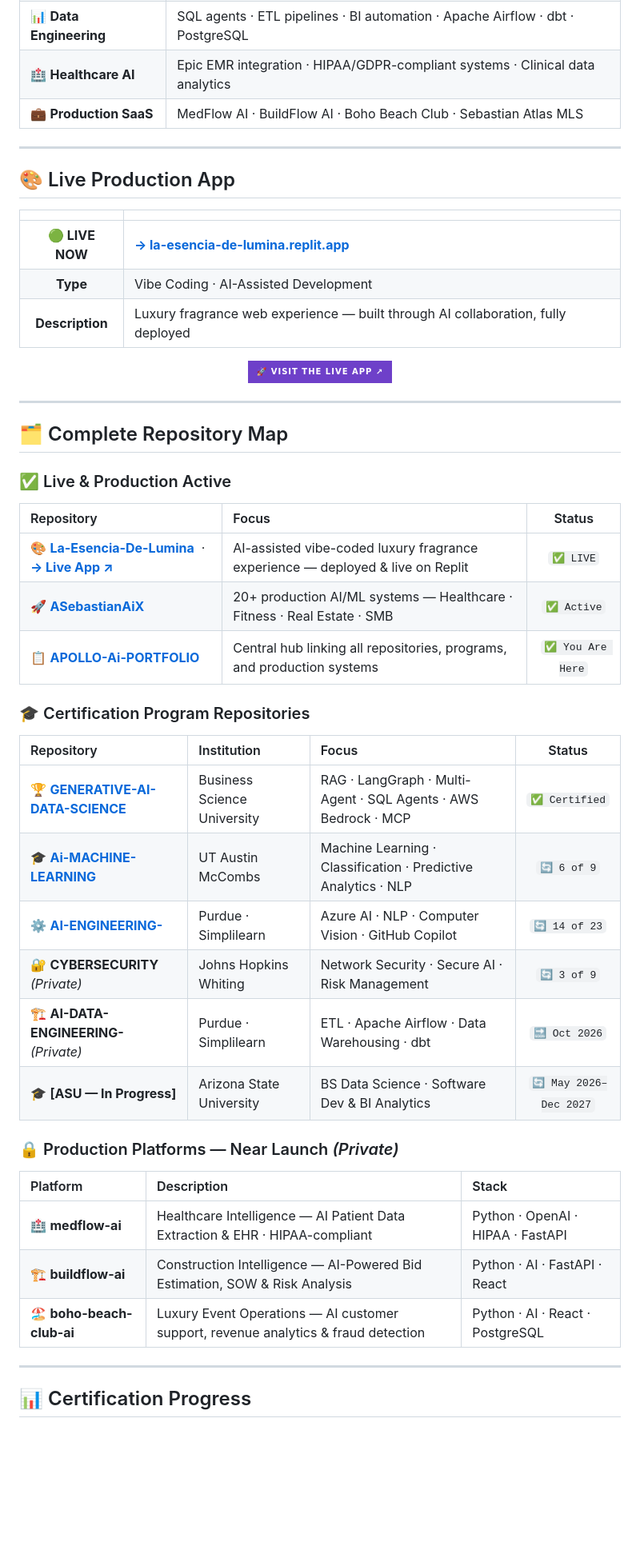
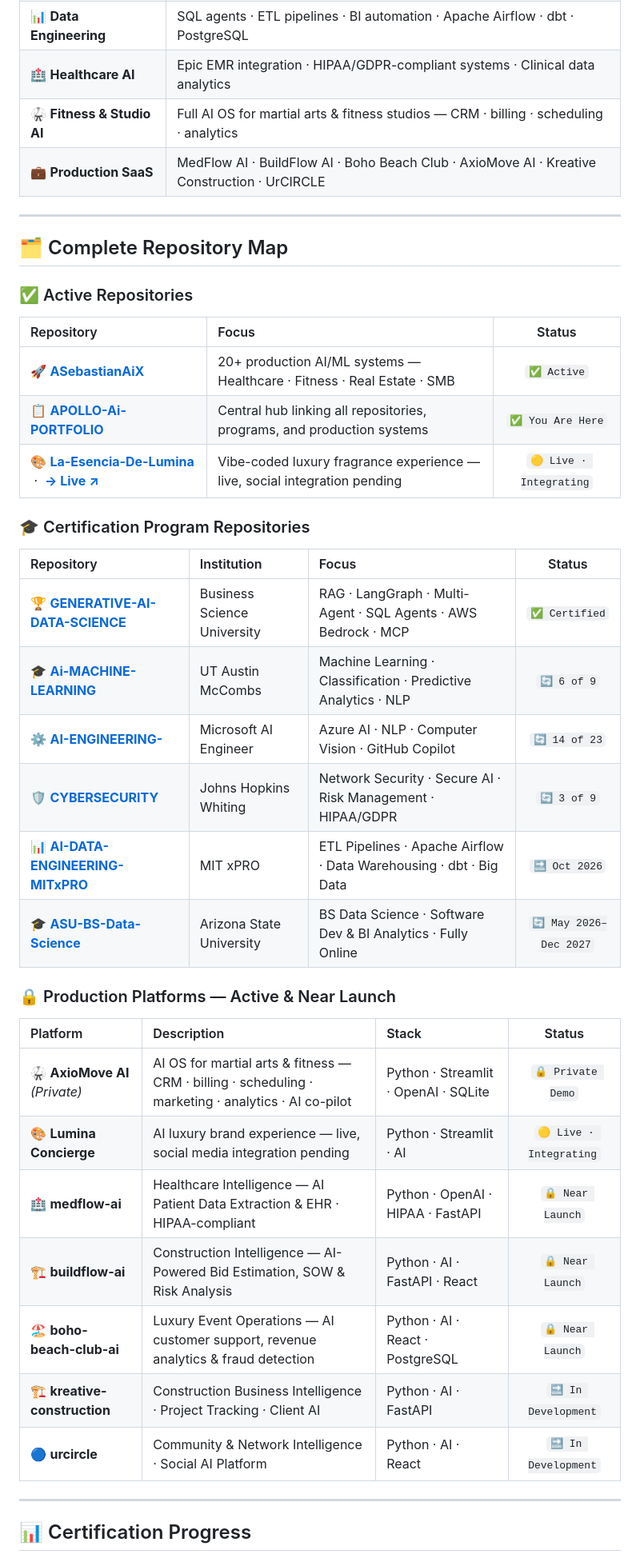
Before and after one commit to ASebastianAiX/APOLLO-Ai-PORTFOLIO, a Markdown page: README.md, the part around one of its changes. Shown at 80% size. Rendered like a GitHub page; badges without logos; blank space fills up the shorter version.

```diff
--- a/README.md
+++ b/README.md
@@ -47,35 +47,20 @@
 | 🔬 **Machine Learning** | Classification · Regression · Forecasting · Ensemble methods · AutoML (H2O.ai) |
 | 📊 **Data Engineering** | SQL agents · ETL pipelines · BI automation · Apache Airflow · dbt · PostgreSQL |
 | 🏥 **Healthcare AI** | Epic EMR integration · HIPAA/GDPR-compliant systems · Clinical data analytics |
-| 💼 **Production SaaS** | MedFlow AI · BuildFlow AI · Boho Beach Club · Sebastian Atlas MLS |
-
----
-
-## 🎨 Live Production App
-
-<div align="center">
-
-| | |
-|:---:|:---|
-| **🟢 LIVE NOW** | **[→ la-esencia-de-lumina.replit.app](https://la-esencia-de-lumina.replit.app)** |
-| **Type** | Vibe Coding · AI-Assisted Development |
-| **Description** | Luxury fragrance web experience — built through AI collaboration, fully deployed |
-
-[![Visit Live App](https://img.shields.io/badge/🚀%20Visit%20the%20Live%20App%20↗-6e40c9?style=for-the-badge)](https://la-esencia-de-lumina.replit.app)
-
-</div>
+| 🥋 **Fitness & Studio AI** | Full AI OS for martial arts & fitness studios — CRM · billing · scheduling · analytics |
+| 💼 **Production SaaS** | MedFlow AI · BuildFlow AI · Boho Beach Club · AxioMove AI · Kreative Construction · UrCIRCLE |
 
 ---
 
 ## 🗂️ Complete Repository Map
 
-### ✅ Live & Production Active
+### ✅ Active Repositories
 
 | Repository | Focus | Status |
 |:-----------|:------|:------:|
-| 🎨 [**La-Esencia-De-Lumina**](https://github.com/ASebastianAiX/La-Esencia-De-Lumina) &nbsp;·&nbsp; **[→ Live App ↗](https://la-esencia-de-lumina.replit.app)** | AI-assisted vibe-coded luxury fragrance experience — deployed & live on Replit | `✅ LIVE` |
 | 🚀 [**ASebastianAiX**](https://github.com/ASebastianAiX/ASebastianAiX) | 20+ production AI/ML systems — Healthcare · Fitness · Real Estate · SMB | `✅ Active` |
 | 📋 [**APOLLO-Ai-PORTFOLIO**](https://github.com/ASebastianAiX/APOLLO-Ai-PORTFOLIO) | Central hub linking all repositories, programs, and production systems | `✅ You Are Here` |
+| 🎨 [**La-Esencia-De-Lumina**](https://github.com/ASebastianAiX/La-Esencia-De-Lumina) &nbsp;·&nbsp; **[→ Live ↗](https://la-esencia-de-lumina.replit.app)** | Vibe-coded luxury fragrance experience — live, social integration pending | `🟡 Live · Integrating` |
 
 ### 🎓 Certification Program Repositories
 
@@ -83,18 +68,22 @@
 |:-----------|:------------|:------|:------:|
 | 🏆 [**GENERATIVE-AI-DATA-SCIENCE**](https://github.com/ASebastianAiX/GENERATIVE-AI-DATA-SCIENCE) | Business Science University | RAG · LangGraph · Multi-Agent · SQL Agents · AWS Bedrock · MCP | `✅ Certified` |
 | 🎓 [**Ai-MACHINE-LEARNING**](https://github.com/ASebastianAiX/Ai-MACHINE-LEARNING) | UT Austin McCombs | Machine Learning · Classification · Predictive Analytics · NLP | `🔄 6 of 9` |
-| ⚙️ [**AI-ENGINEERING-**](https://github.com/ASebastianAiX/AI-ENGINEERING-) | Purdue · Simplilearn | Azure AI · NLP · Computer Vision · GitHub Copilot | `🔄 14 of 23` |
-| 🔐 **CYBERSECURITY** *(Private)* | Johns Hopkins Whiting | Network Security · Secure AI · Risk Management | `🔄 3 of 9` |
-| 🏗️ **AI-DATA-ENGINEERING-** *(Private)* | Purdue · Simplilearn | ETL · Apache Airflow · Data Warehousing · dbt | `🔜 Oct 2026` |
-| 🎓 **[ASU — In Progress]** | Arizona State University | BS Data Science · Software Dev & BI Analytics | `🔄 May 2026–Dec 2027` |
+| ⚙️ [**AI-ENGINEERING-**](https://github.com/ASebastianAiX/AI-ENGINEERING-) | Microsoft AI Engineer | Azure AI · NLP · Computer Vision · GitHub Copilot | `🔄 14 of 23` |
+| 🛡️ [**CYBERSECURITY**](https://github.com/ASebastianAiX/CYBERSECURITY) | Johns Hopkins Whiting | Network Security · Secure AI · Risk Management · HIPAA/GDPR | `🔄 3 of 9` |
+| 📊 [**AI-DATA-ENGINEERING-MITxPRO**](https://github.com/ASebastianAiX/AI-DATA-ENGINEERING-MITxPRO) | MIT xPRO | ETL Pipelines · Apache Airflow · Data Warehousing · dbt · Big Data | `🔜 Oct 2026` |
+| 🎓 [**ASU-BS-Data-Science**](https://github.com/ASebastianAiX/ASU-BS-Data-Science) | Arizona State University | BS Data Science · Software Dev & BI Analytics · Fully Online | `🔄 May 2026–Dec 2027` |
 
-### 🔒 Production Platforms — Near Launch *(Private)*
+### 🔒 Production Platforms — Active & Near Launch
 
-| Platform | Description | Stack |
-|:---------|:------------|:------|
-| 🏥 **medflow-ai** | Healthcare Intelligence — AI Patient Data Extraction & EHR · HIPAA-compliant | Python · OpenAI · HIPAA · FastAPI |
-| 🏗️ **buildflow-ai** | Construction Intelligence — AI-Powered Bid Estimation, SOW & Risk Analysis | Python · AI · FastAPI · React |
-| 🏖️ **boho-beach-club-ai** | Luxury Event Operations — AI customer support, revenue analytics & fraud detection | Python · AI · React · PostgreSQL |
+| Platform | Description | Stack | Status |
+|:---------|:------------|:------|:------:|
+| 🥋 **AxioMove AI** *(Private)* | AI OS for martial arts & fitness — CRM · billing · scheduling · marketing · analytics · AI co-pilot | Python · Streamlit · OpenAI · SQLite | `🔒 Private Demo` |
+| 🎨 **Lumina Concierge** | AI luxury brand experience — live, social media integration pending | Python · Streamlit · AI | `🟡 Live · Integrating` |
+| 🏥 **medflow-ai** | Healthcare Intelligence — AI Patient Data Extraction & EHR · HIPAA-compliant | Python · OpenAI · HIPAA · FastAPI | `🔒 Near Launch` |
+| 🏗️ **buildflow-ai** | Construction Intelligence — AI-Powered Bid Estimation, SOW & Risk Analysis | Python · AI · FastAPI · React | `🔒 Near Launch` |
+| 🏖️ **boho-beach-club-ai** | Luxury Event Operations — AI customer support, revenue analytics & fraud detection | Python · AI · React · PostgreSQL | `🔒 Near Launch` |
+| 🏗️ **kreative-construction** | Construction Business Intelligence · Project Tracking · Client AI | Python · AI · FastAPI | `🔜 In Development` |
+| 🔵 **urcircle** | Community & Network Intelligence · Social AI Platform | Python · AI · React | `🔜 In Development` |
 
 ---
 
```
Also changed, not shown: other parts of README.md (+28 -13 lines).
